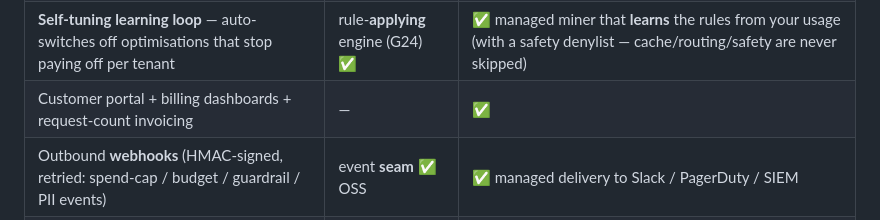
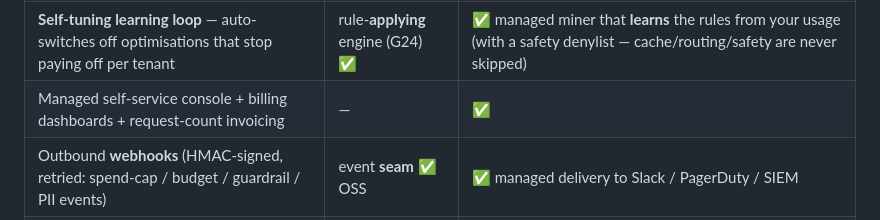
Before and after one commit to sumitdevgupto/TokenLean, a Markdown page: README.md, the part around the change. GitHub-like rendering.

Commit message:
docs: reword README Enterprise-console row (fix barricade test) + bump AGENTS.md status line to G0–G31 + F1/F2/F3 [skip-relnotes] [skip-tests]

```diff
--- a/README.md
+++ b/README.md
@@ -707,7 +707,7 @@ never gate the optimisations.
 | Native multi-protocol ingress + structural tool round-tripping | ✅ | ✅ |
 | Intent-orchestration **engine** (config-driven agent registry) | ✅ OSS | ✅ + **Agents console** (declare/govern agents from the portal) + routing-decision audit + ML intent classifier |
 | **Self-tuning learning loop** — auto-switches off optimisations that stop paying off per tenant | rule-**applying** engine (G24) ✅ | ✅ managed miner that **learns** the rules from your usage (with a safety denylist — cache/routing/safety are never skipped) |
-| Customer portal + billing dashboards + request-count invoicing | — | ✅ |
+| Managed self-service console + billing dashboards + request-count invoicing | — | ✅ |
 | Outbound **webhooks** (HMAC-signed, retried: spend-cap / budget / guardrail / PII events) | event **seam** ✅ OSS | ✅ managed delivery to Slack / PagerDuty / SIEM |
 | GDPR endpoints + audit attestation | audit **engine** ✅ OSS | ✅ |
 | Managed red-team guardrail ruleset feed | engines ✅ OSS | ✅ curated feed |
```
